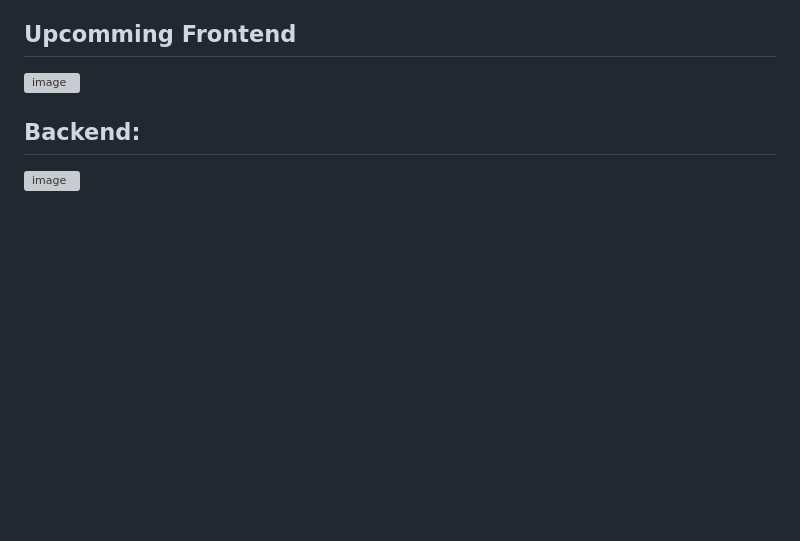
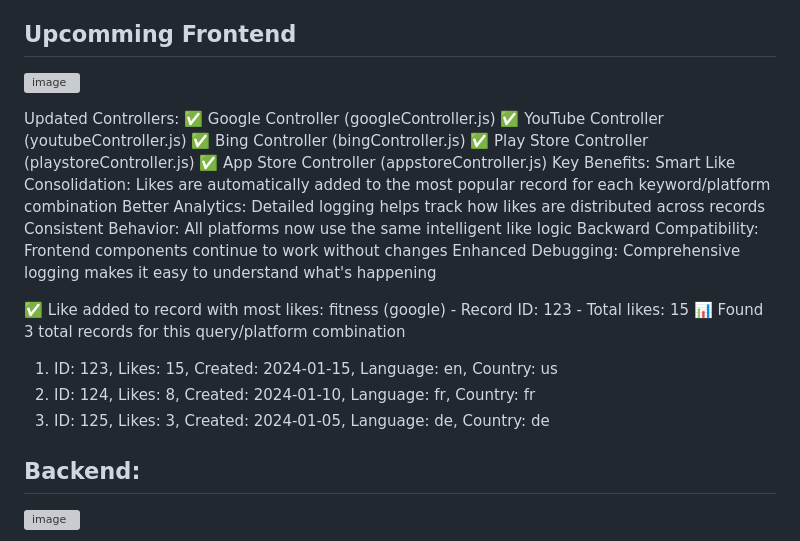
Before and after one commit to coding-with-maaz/AI-Hashtag-Generator, a Markdown page: README.md, the part around the change. Rendered like a GitHub page; blank space fills up the shorter version; grey boxes are pictures that could not be loaded.

```diff
--- a/README.md
+++ b/README.md
@@ -4,6 +4,25 @@
 
 ## Upcomming Frontend
 ![image](https://github.com/user-attachments/assets/69516cca-dc1e-411b-b251-9d5032a0f656)
+
+Updated Controllers:
+✅ Google Controller (googleController.js)
+✅ YouTube Controller (youtubeController.js)
+✅ Bing Controller (bingController.js)
+✅ Play Store Controller (playstoreController.js)
+✅ App Store Controller (appstoreController.js)
+Key Benefits:
+Smart Like Consolidation: Likes are automatically added to the most popular record for each keyword/platform combination
+Better Analytics: Detailed logging helps track how likes are distributed across records
+Consistent Behavior: All platforms now use the same intelligent like logic
+Backward Compatibility: Frontend components continue to work without changes
+Enhanced Debugging: Comprehensive logging makes it easy to understand what's happening
+
+✅ Like added to record with most likes: fitness (google) - Record ID: 123 - Total likes: 15
+📊 Found 3 total records for this query/platform combination
+  1. ID: 123, Likes: 15, Created: 2024-01-15, Language: en, Country: us
+  2. ID: 124, Likes: 8, Created: 2024-01-10, Language: fr, Country: fr
+  3. ID: 125, Likes: 3, Created: 2024-01-05, Language: de, Country: de
 
 
 ## Backend:
```
